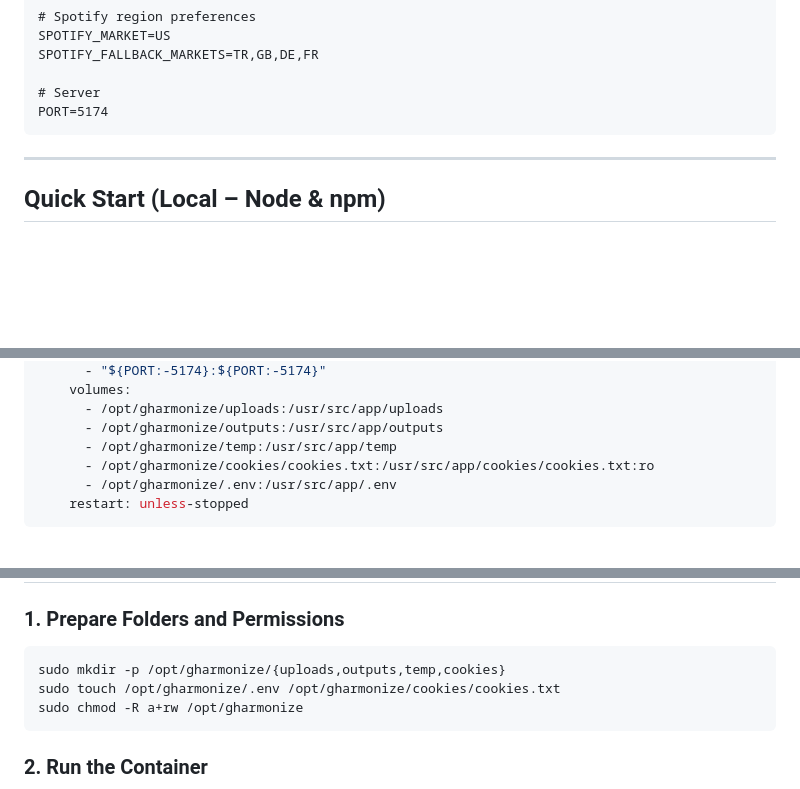
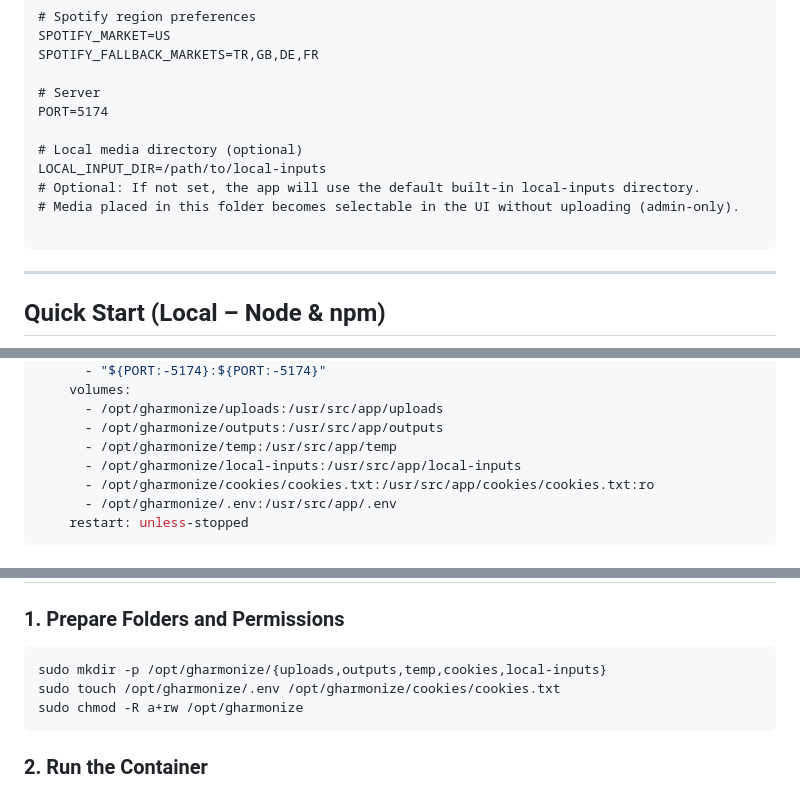
Before and after one commit to friddle/ytb-dl-web, a Markdown page: README.md, 3 parts joined by grey strips. GitHub-like rendering; blank space fills up the shorter version.

Commit message:
Add local media directory configuration to README
Added optional local media directory configuration and updated folder setup instructions.

````diff
--- a/README.md
+++ b/README.md
@@ -90,6 +90,12 @@ SPOTIFY_FALLBACK_MARKETS=TR,GB,DE,FR
 
 # Server
 PORT=5174
+
+# Local media directory (optional)
+LOCAL_INPUT_DIR=/path/to/local-inputs
+# Optional: If not set, the app will use the default built-in local-inputs directory.
+# Media placed in this folder becomes selectable in the UI without uploading (admin-only).
+
 ```
 
 ---
@@ -242,6 +248,7 @@ services:
       - /opt/gharmonize/uploads:/usr/src/app/uploads
       - /opt/gharmonize/outputs:/usr/src/app/outputs
       - /opt/gharmonize/temp:/usr/src/app/temp
+      - /opt/gharmonize/local-inputs:/usr/src/app/local-inputs
       - /opt/gharmonize/cookies/cookies.txt:/usr/src/app/cookies/cookies.txt:ro
       - /opt/gharmonize/.env:/usr/src/app/.env
     restart: unless-stopped
@@ -272,7 +279,7 @@ sudo chmod -R a+rw /opt/gharmonize
 ### 1. Prepare Folders and Permissions
 
 ```bash
-sudo mkdir -p /opt/gharmonize/{uploads,outputs,temp,cookies}
+sudo mkdir -p /opt/gharmonize/{uploads,outputs,temp,cookies,local-inputs}
 sudo touch /opt/gharmonize/.env /opt/gharmonize/cookies/cookies.txt
 sudo chmod -R a+rw /opt/gharmonize
 ```
````
Also changed, not shown: other parts of README.md (+1 -0 lines).
